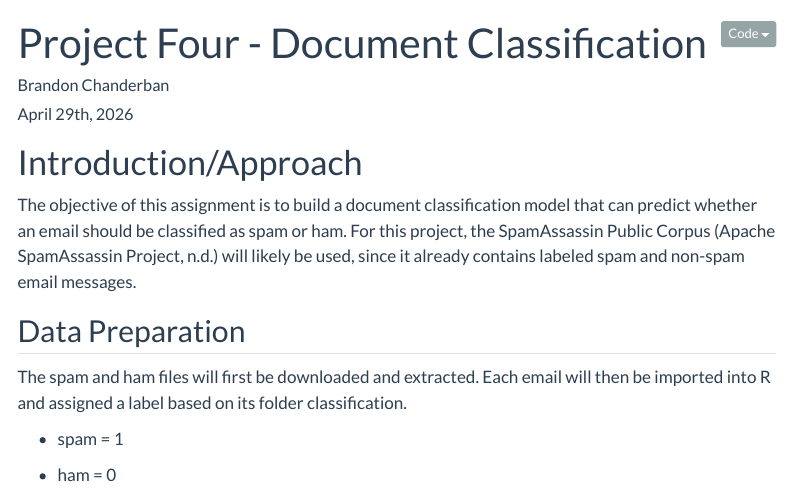
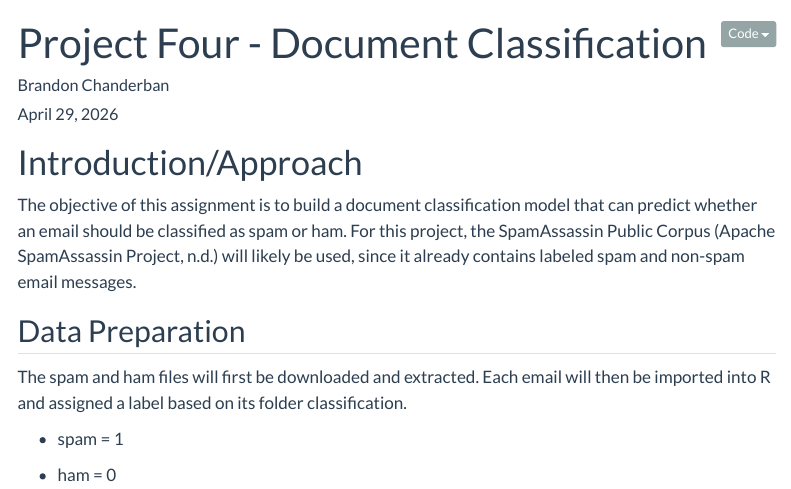
Before and after one commit to bkchanderban/CUNY_SPS, a Quarto document (DATA607/DATA607/Project Four Assignment/project_four_assignment.qmd): the page in a window 1100 px wide, from its top. Rendered offline with R 4.5, knitr and Pandoc in place of Quarto, with nearby package versions; menus at the side of the page are left out.

```diff
--- a/DATA607/DATA607/Project Four Assignment/project_four_assignment.qmd
+++ b/DATA607/DATA607/Project Four Assignment/project_four_assignment.qmd
@@ -1,7 +1,7 @@
 ---
 title: "Project Four - Document Classification"
 author: "Brandon Chanderban"
-date:   "April 29th, 2026"
+date:   "April 29, 2026"
 format:
   html:
     toc: true
```
